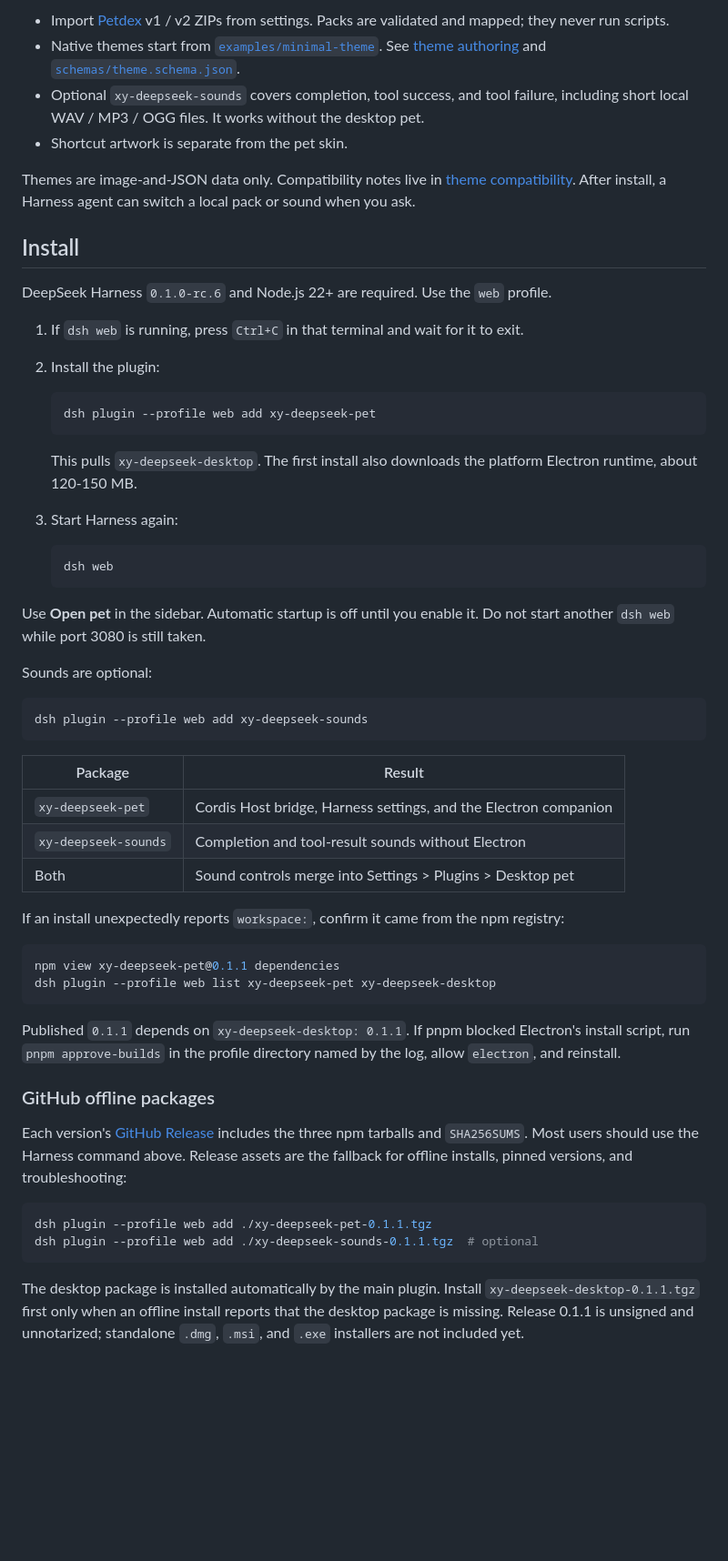
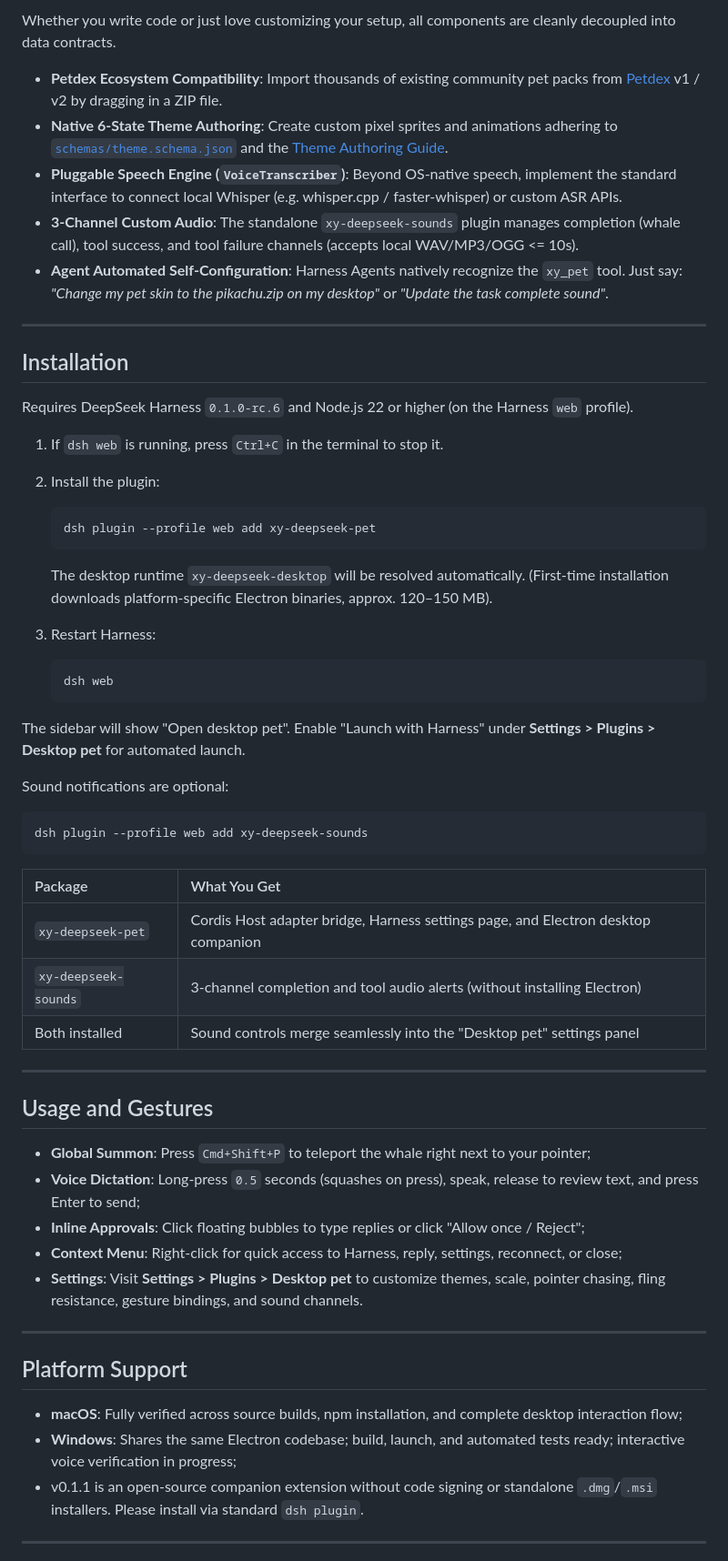
Before and after one commit to hexingyuofficial/xy-deepseek-pet, a Markdown page: README.en.md, the part around one of its changes. Shown at 91% size. GitHub-like rendering; blank space fills up the shorter version.

````diff
--- a/README.en.md
+++ b/README.en.md
@@ -94,60 +107,64 @@ It wanders when idle, naps after ten quiet minutes, and squashes when pressed. S
 
-- Import [Petdex](https://petdex.dev/) v1 / v2 ZIPs from settings. Packs are validated and mapped; they never run scripts.
-- Native themes start from [`examples/minimal-theme`](./examples/minimal-theme/). See [theme authoring](./docs/theme-authoring.md) and [`schemas/theme.schema.json`](./schemas/theme.schema.json).
-- Optional `xy-deepseek-sounds` covers completion, tool success, and tool failure, including short local WAV / MP3 / OGG files. It works without the desktop pet.
-- Shortcut artwork is separate from the pet skin.
+Whether you write code or just love customizing your setup, all components are cleanly decoupled into data contracts.
 
-Themes are image-and-JSON data only. Compatibility notes live in [theme compatibility](./docs/theme-compatibility.md). After install, a Harness agent can switch a local pack or sound when you ask.
+- **Petdex Ecosystem Compatibility**: Import thousands of existing community pet packs from [Petdex](https://petdex.dev/) v1 / v2 by dragging in a ZIP file.
+- **Native 6-State Theme Authoring**: Create custom pixel sprites and animations adhering to [`schemas/theme.schema.json`](./schemas/theme.schema.json) and the [Theme Authoring Guide](./docs/theme-authoring.md).
+- **Pluggable Speech Engine (`VoiceTranscriber`)**: Beyond OS-native speech, implement the standard interface to connect local Whisper (e.g. whisper.cpp / faster-whisper) or custom ASR APIs.
+- **3-Channel Custom Audio**: The standalone `xy-deepseek-sounds` plugin manages completion (whale call), tool success, and tool failure channels (accepts local WAV/MP3/OGG <= 10s).
+- **Agent Automated Self-Configuration**: Harness Agents natively recognize the `xy_pet` tool. Just say: *"Change my pet skin to the pikachu.zip on my desktop"* or *"Update the task complete sound"*.
 
-## Install
+---
 
-DeepSeek Harness `0.1.0-rc.6` and Node.js 22+ are required. Use the `web` profile.
+## Installation
 
-1. If `dsh web` is running, press `Ctrl+C` in that terminal and wait for it to exit.
+Requires DeepSeek Harness `0.1.0-rc.6` and Node.js 22 or higher (on the Harness `web` profile).
+
+1. If `dsh web` is running, press `Ctrl+C` in the terminal to stop it.
 2. Install the plugin:
 
    ```sh
    dsh plugin --profile web add xy-deepseek-pet
    ```
 
-   This pulls `xy-deepseek-desktop`. The first install also downloads the platform Electron runtime, about 120-150 MB.
-3. Start Harness again:
+   The desktop runtime `xy-deepseek-desktop` will be resolved automatically. (First-time installation downloads platform-specific Electron binaries, approx. 120–150 MB).
+
+3. Restart Harness:
 
    ```sh
    dsh web
    ```
 
-Use **Open pet** in the sidebar. Automatic startup is off until you enable it. Do not start another `dsh web` while port 3080 is still taken.
+The sidebar will show "Open desktop pet". Enable "Launch with Harness" under **Settings > Plugins > Desktop pet** for automated launch.
 
-Sounds are optional:
+Sound notifications are optional:
 
 ```sh
 dsh plugin --profile web add xy-deepseek-sounds
 ```
 
-| Package | Result |
-| --- | --- |
-| `xy-deepseek-pet` | Cordis Host bridge, Harness settings, and the Electron companion |
-| `xy-deepseek-sounds` | Completion and tool-result sounds without Electron |
-| Both | Sound controls merge into Settings > Plugins > Desktop pet |
+| Package | What You Get |
+| :--- | :--- |
+| `xy-deepseek-pet` | Cordis Host adapter bridge, Harness settings page, and Electron desktop companion |
+| `xy-deepseek-sounds` | 3-channel completion and tool audio alerts (without installing Electron) |
+| Both installed | Sound controls merge seamlessly into the "Desktop pet" settings panel |
 
-If an install unexpectedly reports `workspace:`, confirm it came from the npm registry:
+---
 
-```sh
-npm view xy-deepseek-pet@0.1.1 dependencies
-dsh plugin --profile web list xy-deepseek-pet xy-deepseek-desktop
-```
+## Usage and Gestures
 
-Published `0.1.1` depends on `xy-deepseek-desktop: 0.1.1`. If pnpm blocked Electron's install script, run `pnpm approve-builds` in the profile directory named by the log, allow `electron`, and reinstall.
+- **Global Summon**: Press `Cmd+Shift+P` to teleport the whale right next to your pointer;
+- **Voice Dictation**: Long-press `0.5` seconds (squashes on press), speak, release to review text, and press Enter to send;
+- **Inline Approvals**: Click floating bubbles to type replies or click "Allow once / Reject";
+- **Context Menu**: Right-click for quick access to Harness, reply, settings, reconnect, or close;
+- **Settings**: Visit **Settings > Plugins > Desktop pet** to customize themes, scale, pointer chasing, fling resistance, gesture bindings, and sound channels.
 
-### GitHub offline packages
+---
 
-Each version's [GitHub Release](https://github.com/hexingyuofficial/xy-deepseek-pet/releases) includes the three npm tarballs and `SHA256SUMS`. Most users should use the Harness command above. Release assets are the fallback for offline installs, pinned versions, and troubleshooting:
+## Platform Support
 
-```sh
-dsh plugin --profile web add ./xy-deepseek-pet-0.1.1.tgz
-dsh plugin --profile web add ./xy-deepseek-sounds-0.1.1.tgz  # optional
-```
+- **macOS**: Fully verified across source builds, npm installation, and complete desktop interaction flow;
+- **Windows**: Shares the same Electron codebase; build, launch, and automated tests ready; interactive voice verification in progress;
+- v0.1.1 is an open-source companion extension without code signing or standalone `.dmg`/`.msi` installers. Please install via standard `dsh plugin`.
 
-The desktop package is installed automatically by the main plugin. Install `xy-deepseek-desktop-0.1.1.tgz` first only when an offline install reports that the desktop package is missing. Release 0.1.1 is unsigned and unnotarized; standalone `.dmg`, `.msi`, and `.exe` installers are not included yet.
+---
 
````
Also changed, not shown: other parts of README.en.md (+66 -59 lines).
